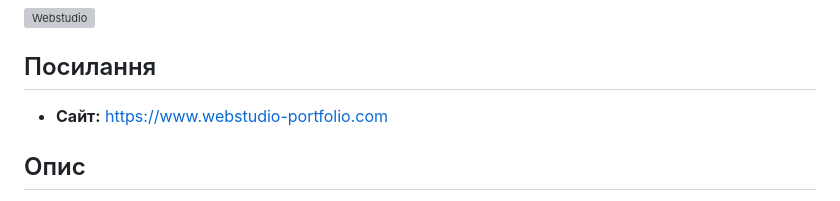
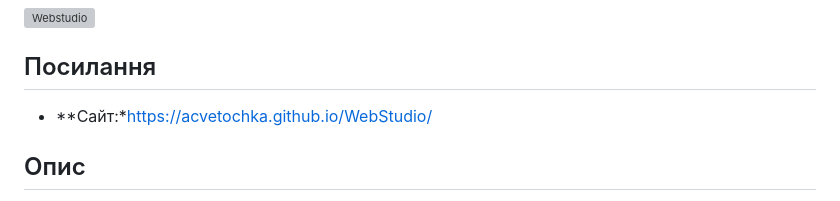
Before and after one commit to acvetochka/WebStudio, a Markdown page: README.md, the part around the change. Rendered like a GitHub page; grey boxes are pictures that could not be loaded.

Commit message:
Update README.md
change URL

```diff
--- a/README.md
+++ b/README.md
@@ -6,7 +6,7 @@
 
 ## Посилання
 
-- **Сайт:** [https://www.webstudio-portfolio.com](https://acvetochka.github.io/WebStudio/)
+- **Сайт:*[https://acvetochka.github.io/WebStudio/](https://acvetochka.github.io/WebStudio/)
 
 ## Опис
 
```
